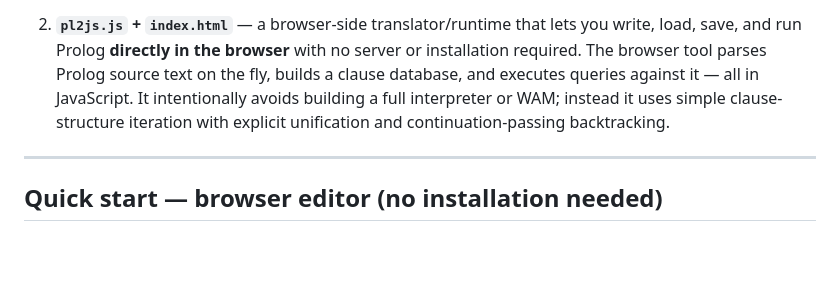
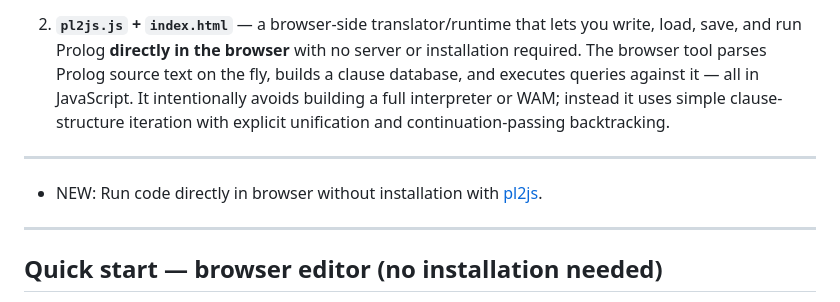
Before and after one commit to luciangreen/pl2js, a Markdown page: README.md, the part around the change. Rendered like a GitHub page; blank space fills up the shorter version.

```diff
--- a/README.md
+++ b/README.md
@@ -5,6 +5,11 @@
 1. **`pl2js.pl`** — a SWI-Prolog source-to-source compiler that translates a Prolog file into a self-contained JavaScript file (same design as [`pl2c`](https://github.com/luciangreen/pl2c), targeting JavaScript instead of C).
 
 2. **`pl2js.js` + `index.html`** — a browser-side translator/runtime that lets you write, load, save, and run Prolog **directly in the browser** with no server or installation required.  The browser tool parses Prolog source text on the fly, builds a clause database, and executes queries against it — all in JavaScript.  It intentionally avoids building a full interpreter or WAM; instead it uses simple clause-structure iteration with explicit unification and continuation-passing backtracking.
+
+
+---
+
+* NEW: Run code directly in browser without installation with [pl2js](https://luciangreen.github.io/pl2js/).
 
 ---
 
```
